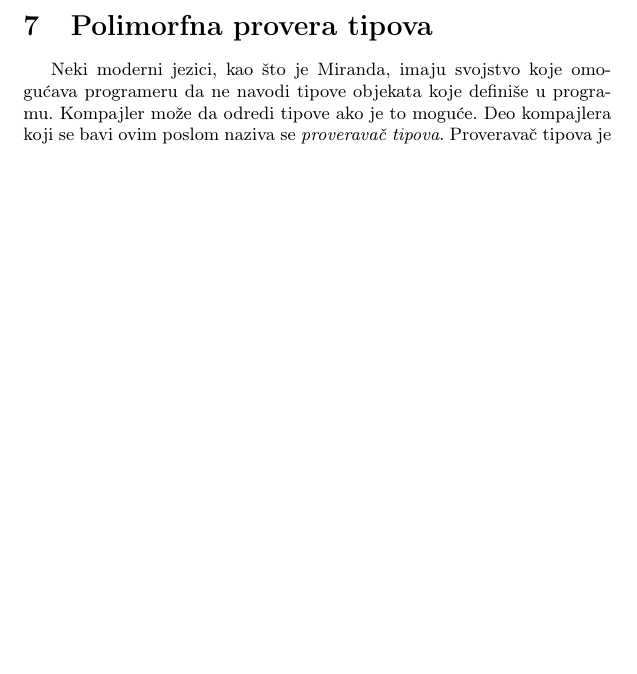
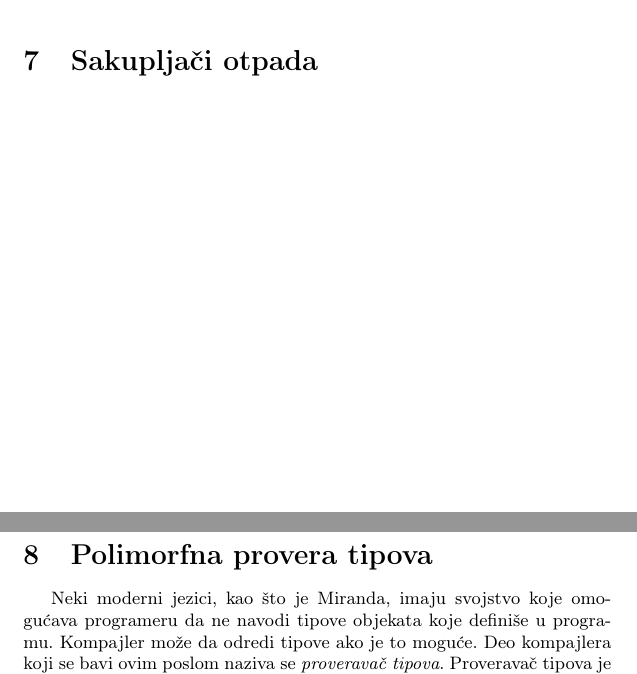
Before and after one commit to djinx/MSNR-seminarski, a LaTeX document (seminarski.tex): part of page 6 of 7 before the commit and two parts of pages 6 and 7 of 8 after it, the two joined at a grey line, cut at the place of the change, the shorter picture padded with empty space. Compiled offline with pdfLaTeX.

Commit message:
Zapoceta sekcija o sakupljacima otpada

```diff
--- a/seminarski.tex
+++ b/seminarski.tex
@@ -217,6 +217,7 @@ Ovde pišem tekst.
 Ovde pišem tekst.
 Ovde pišem tekst.
 
+\include{sekcije/djubretari}
 \include{sekcije/provera-tipova}
 
 \section{Zaključak}
```
